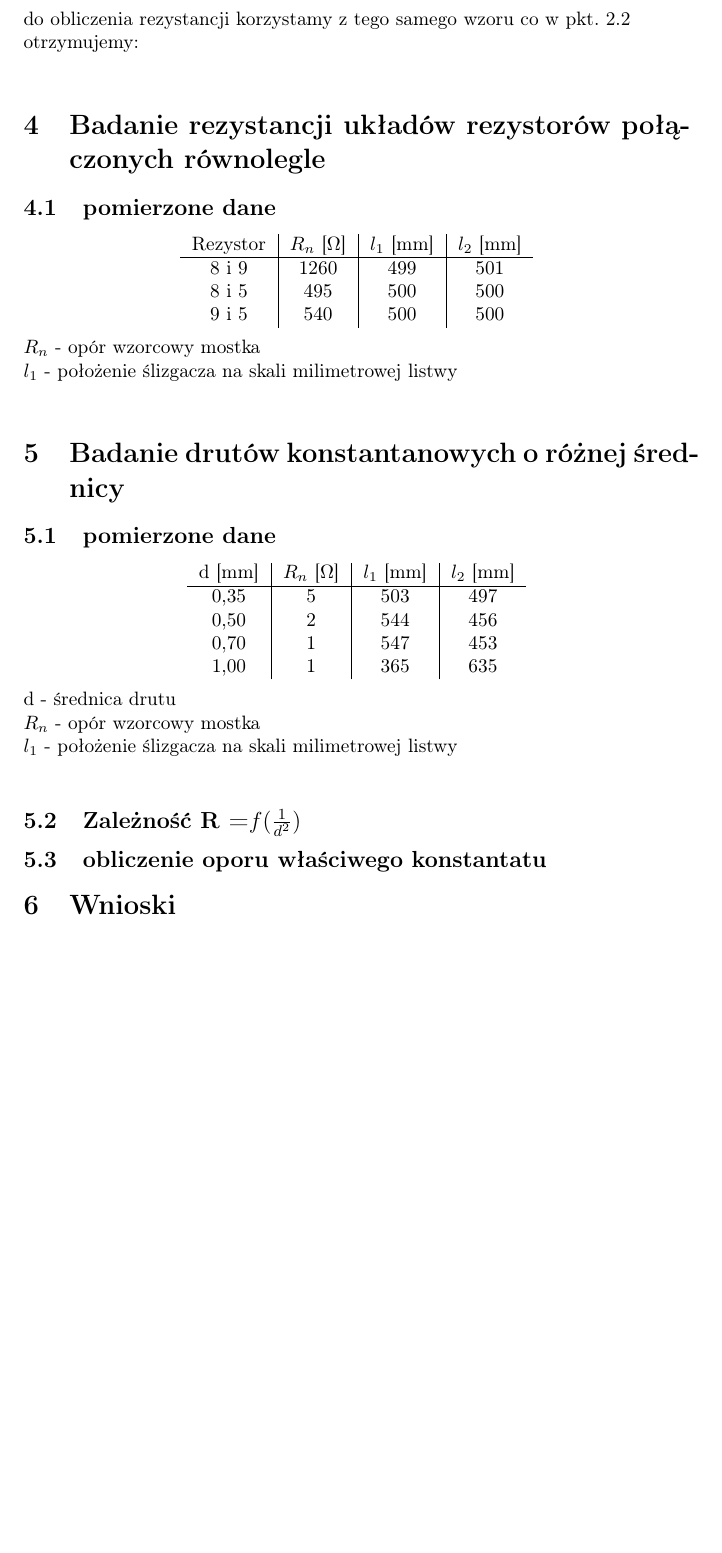
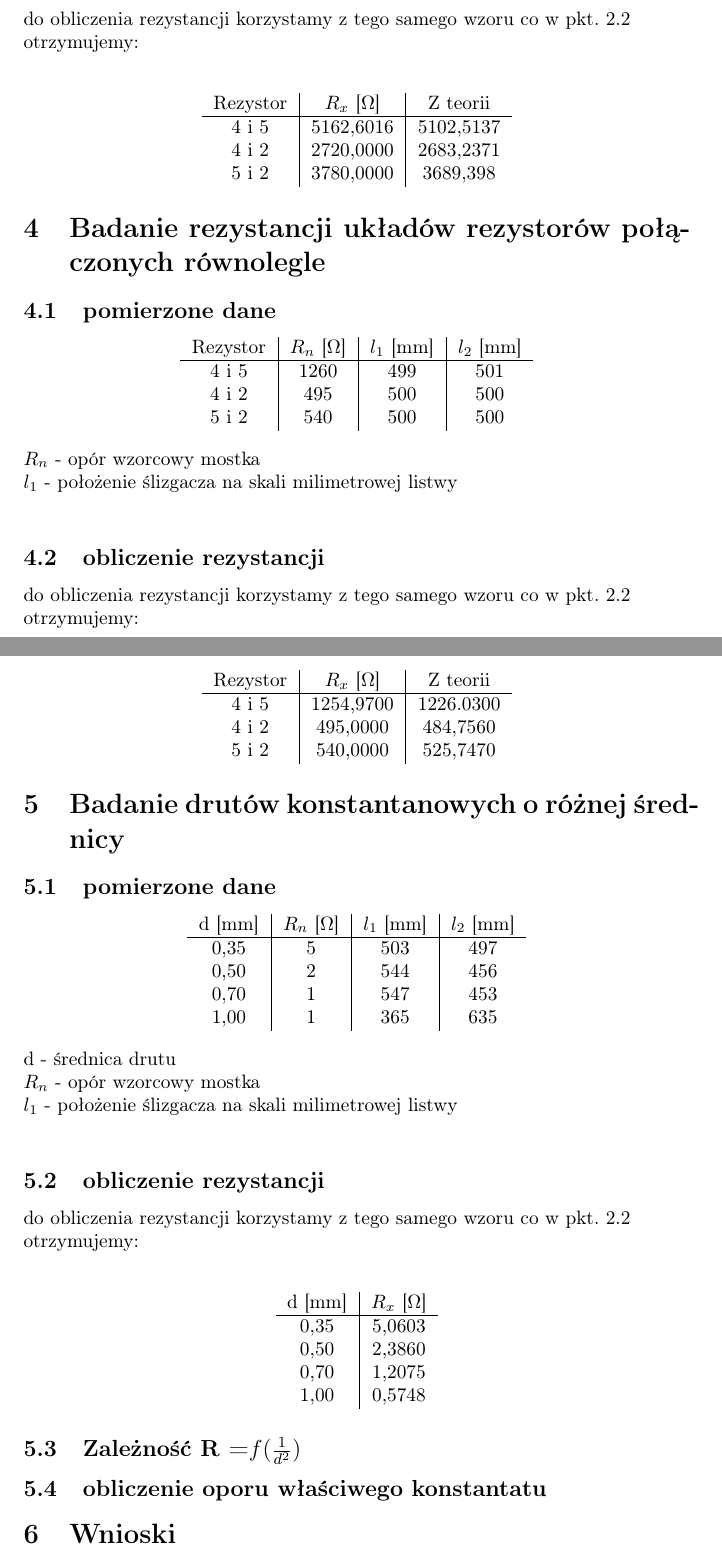
Before and after one commit to Roagen7/fizyka_laborka, a LaTeX document (labE3.tex): part of page 2 of 2 before the commit and two parts of pages 2 and 3 of 3 after it, the two joined at a grey line, cut so that both start at the same text, the shorter picture padded with empty space. Compiled offline with pdfLaTeX.

Commit message:
obliczenia E3

```diff
--- a/labE3.tex
+++ b/labE3.tex
@@ -65,6 +77,18 @@ $l_1$ - położenie ślizgacza na skali milimetrowej listwy\\
 do obliczenia rezystancji korzystamy z tego samego wzoru co w pkt. 2.2\\
 otrzymujemy: \\
 
+\begin{center}
+\begin{tabular}{ c | c | c}
+Rezystor & $R_x$ [\si{\ohm}] & Z teorii\\
+\hline
+ 4 i 5    & 5162,6016 &  5102,5137\\
+ 4 i 2    & 2720,0000 & 2683,2371\\
+ 5 i 2  & 3780,0000 & 3689,398\\
+
+
+\end{tabular}
+\end{center}
+
 
 \section{Badanie rezystancji układów rezystorów połączonych równolegle}
 \subsection{pomierzone dane}
@@ -72,14 +96,30 @@ otrzymujemy: \\
 \begin{tabular}{ c |  c | c | c}
 Rezystor & $R_n$ [\si{\ohm}] & $l_1$ [mm] & $l_2$ [mm]\\
 \hline
- 8 i 9 & 1260 & 499 & 501\\
- 8 i 5 & 495 & 500 & 500\\
- 9 i 5 & 540 & 500 & 500\\
+ 4 i 5 & 1260 & 499 & 501\\
+ 4 i 2 & 495 & 500 & 500\\
+ 5 i 2 & 540 & 500 & 500\\
 
 \end{tabular}
 \end{center}
 $R_n$ - opór wzorcowy mostka\\
 $l_1$ - położenie ślizgacza na skali milimetrowej listwy\\
+
+\subsection{obliczenie rezystancji}
+do obliczenia rezystancji korzystamy z tego samego wzoru co w pkt. 2.2\\
+otrzymujemy: \\
+
+\begin{center}
+\begin{tabular}{ c | c | c}
+Rezystor & $R_x$ [\si{\ohm}] & Z teorii\\
+\hline
+ 4 i 5    & 1254,9700 &  1226.0300\\
+ 4 i 2    & 495,0000 & 484,7560\\
+ 5 i 2  & 540,0000 & 525,7470\\
+
+
+\end{tabular}
+\end{center}
 
 \section{Badanie drutów konstantanowych o różnej średnicy}
 \subsection{pomierzone dane}
@@ -99,6 +139,22 @@ d [mm] & $R_n$ [\si{\ohm}] & $l_1$ [mm] & $l_2$ [mm]\\
 $R_n$ - opór wzorcowy mostka\\
 $l_1$ - położenie ślizgacza na skali milimetrowej listwy\\
 
+\subsection{obliczenie rezystancji}
+do obliczenia rezystancji korzystamy z tego samego wzoru co w pkt. 2.2\\
+otrzymujemy: \\
+
+\begin{center}
+\begin{tabular}{ c | c }
+d [mm] & $R_x$ [\si{\ohm}]\\
+\hline
+0,35 & 5,0603\\
+ 0,50 & 2,3860\\
+ 0,70 & 1,2075\\
+ 1,00 & 0,5748\\
+
+\end{tabular}
+\end{center}
+
 \subsection {Zależność R =$ f(\frac{1}{d^2})$}
 
 \subsection {obliczenie oporu właściwego konstantatu}
```
Also changed, not shown: labE3.pdf, labE3.tex (18 more changed lines).
